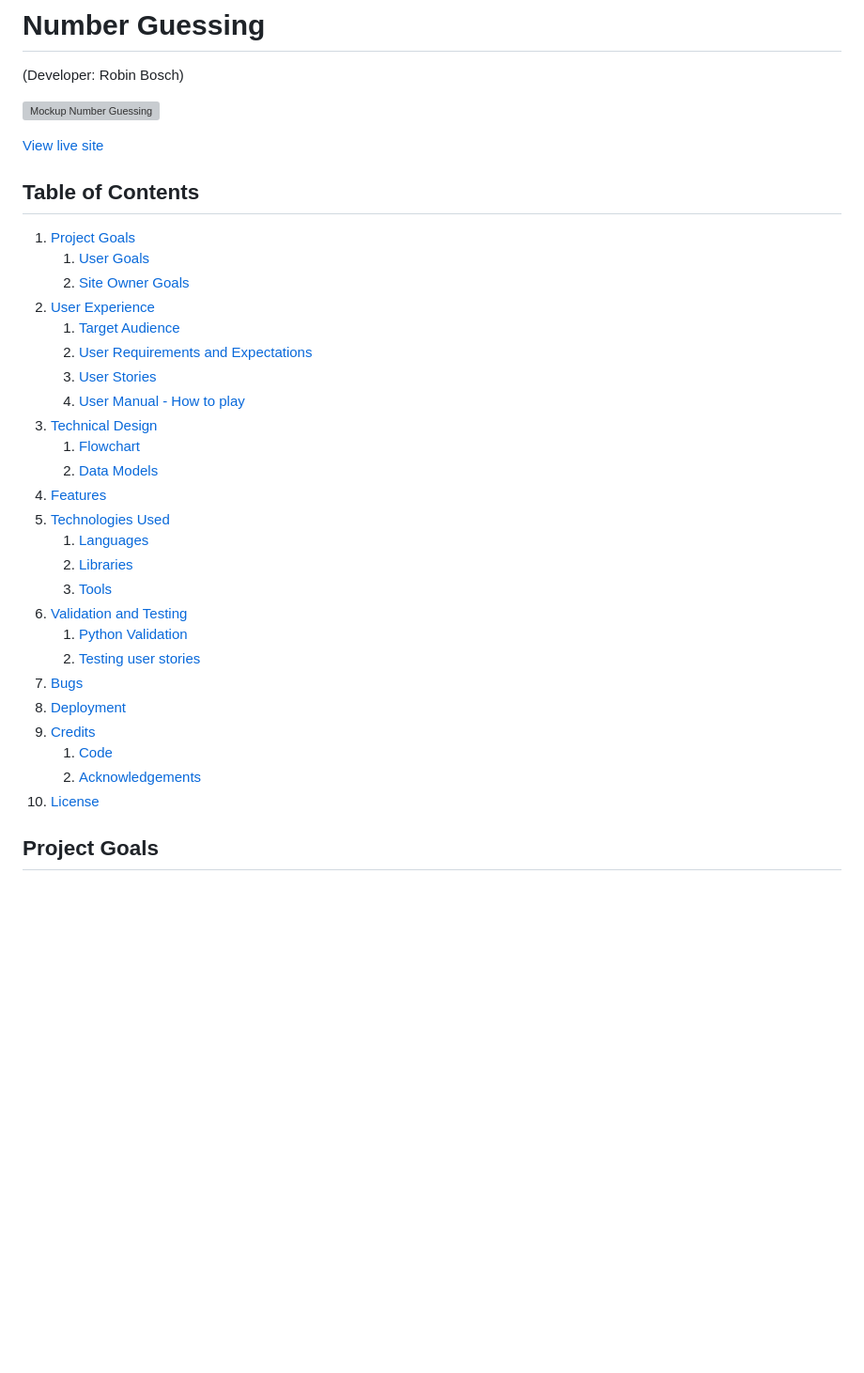
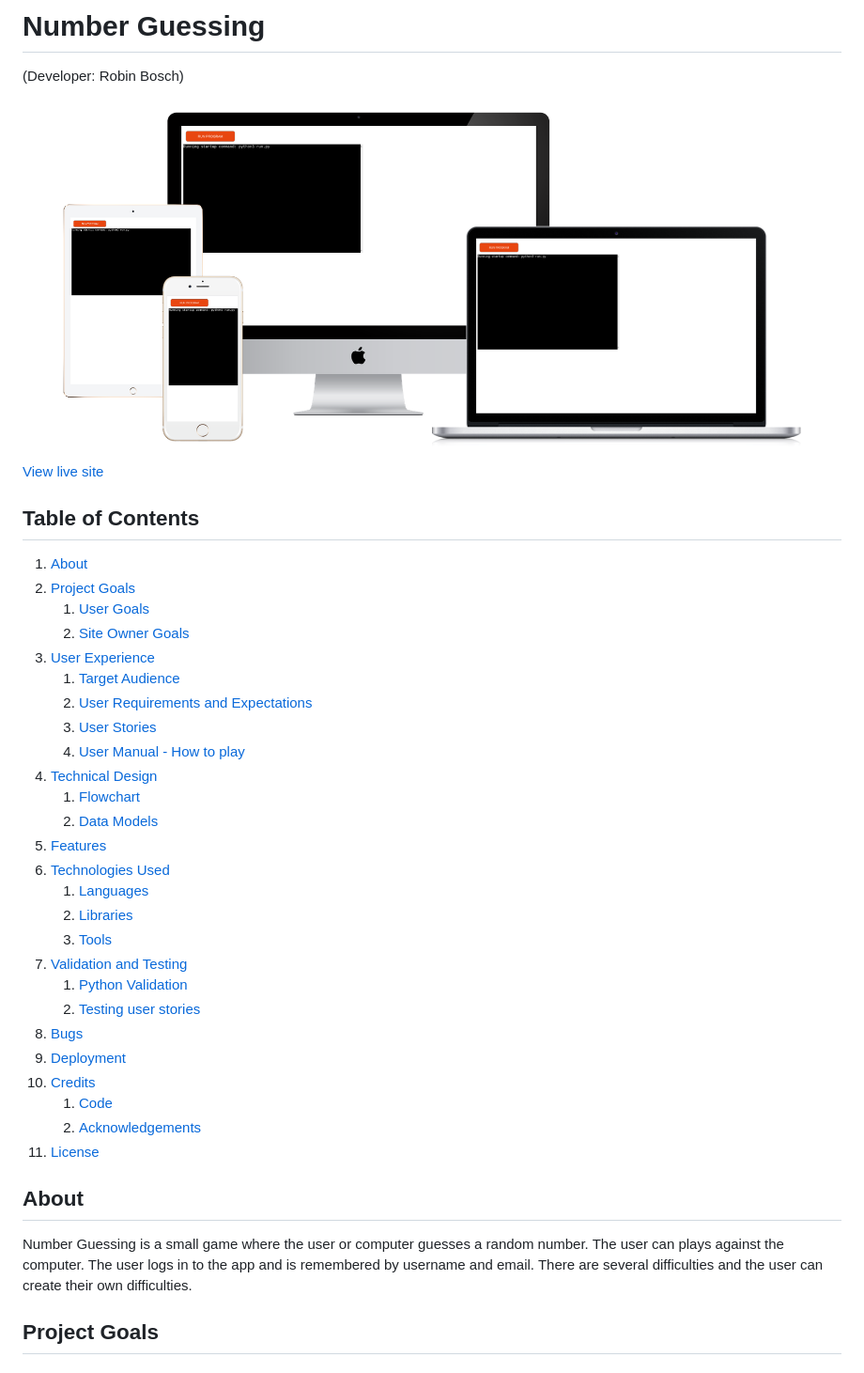
Before and after one commit to robin-bosch/CI_PP3_Number_Guessing, a Markdown page: README.md, the part around the change printed below. Shown: that part at 94% size. Drawn GitHub-style; pictures changed too: docs/mockup.png (added); blank space fills up the shorter version; grey boxes are pictures that could not be loaded.

Commit message:
Added about section to README

```diff
--- a/README.md
+++ b/README.md
@@ -2,5 +2,5 @@
 
 (Developer: Robin Bosch)
 
-![Mockup Number Guessing](docs/mockup/mockup.png)
+![Mockup Number Guessing](docs/mockup.png)
 
@@ -8,31 +8,36 @@
 
 ## Table of Contents
 
-1. [Project Goals](#project-goals)
+1. [About](#about)
+2. [Project Goals](#project-goals)
     1. [User Goals](#user-goals)
     2. [Site Owner Goals](#site-owner-goals)
-2. [User Experience](#user-experience)
+3. [User Experience](#user-experience)
     1. [Target Audience](#target-audience)
     2. [User Requirements and Expectations](#user-requirements-and-expectations)
     3. [User Stories](#user-stories)
-    4. [User Manual - How to play](#user-manual-how-to-play)
-3. [Technical Design](#technical-design)
+    4. [User Manual - How to play](#user-manual---how-to-play)
+4. [Technical Design](#technical-design)
     1. [Flowchart](#flowchart)
     2. [Data Models](#data-models)
-4. [Features](#features)
-5. [Technologies Used](#technologies-used)
+5. [Features](#features)
+6. [Technologies Used](#technologies-used)
     1. [Languages](#languages)
     2. [Libraries](#libraries)
     3. [Tools](#tools)
-6. [Validation and Testing](#validation-and-testing)
+7. [Validation and Testing](#validation-and-testing)
     1. [Python Validation](#python-validation)
     2. [Testing user stories](#testing-user-stories)
-7. [Bugs](#bugs)
-8. [Deployment](#deployment)
-9. [Credits](#credits)
+8. [Bugs](#bugs)
+9. [Deployment](#deployment)
+10. [Credits](#credits)
     1. [Code](#code)
     2. [Acknowledgements](#acknowledgements)
-10. [License](#license)
+11. [License](#license)
+
+## About
+
+Number Guessing is a small game where the user or computer guesses a random number. The user can plays against the computer. The user logs in to the app and is remembered by username and email. There are several difficulties and the user can create their own difficulties.
 
 ## Project Goals
 
```
Also changed, not shown: other parts of README.md (+1 -65 lines), 1 other file.
